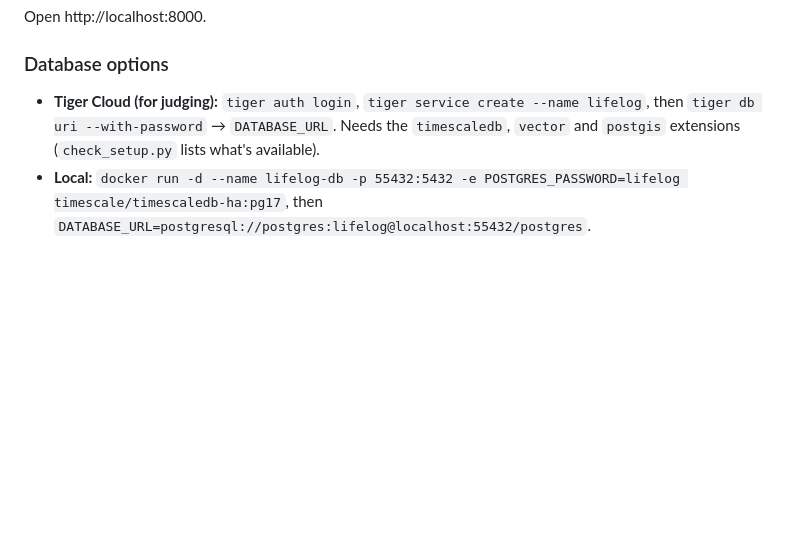
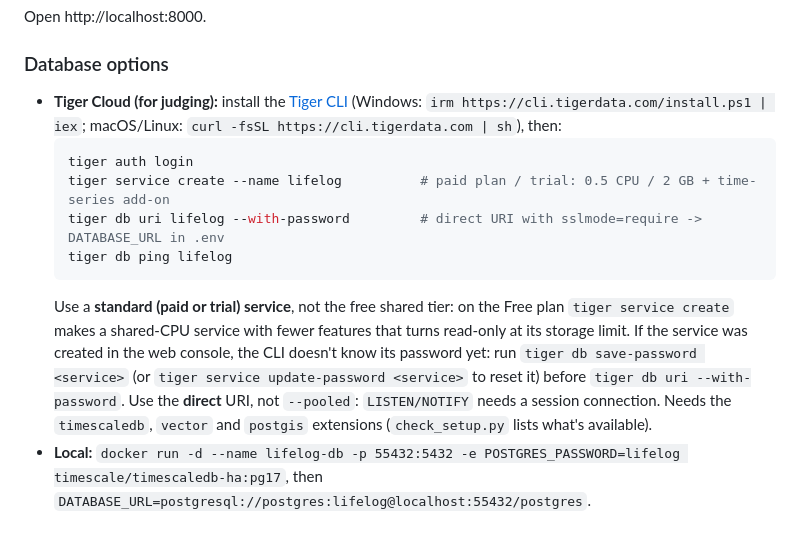
Before and after one commit to Manognya86/HackDearborn5, a Markdown page: README.md, the part around the change. Rendered like a GitHub page; blank space fills up the shorter version.

Commit message:
README: Tiger Cloud setup commands that work with Tiger CLI 0.26
Standard (paid/trial) service required; direct URI, not pooled; save-password
for services created in the console.

````diff
--- a/README.md
+++ b/README.md
@@ -115,7 +115,20 @@ cp .env.example .env        # fill GEMINI_API_KEY and DATABASE_URL
 Open http://localhost:8000.
 
 ### Database options
-- **Tiger Cloud (for judging):** `tiger auth login`, `tiger service create --name lifelog`, then `tiger db uri --with-password` → `DATABASE_URL`. Needs the `timescaledb`, `vector` and `postgis` extensions (`check_setup.py` lists what's available).
+- **Tiger Cloud (for judging):** install the [Tiger CLI](https://github.com/timescale/tiger-cli)
+  (Windows: `irm https://cli.tigerdata.com/install.ps1 | iex`; macOS/Linux: `curl -fsSL https://cli.tigerdata.com | sh`), then:
+  ```bash
+  tiger auth login
+  tiger service create --name lifelog          # paid plan / trial: 0.5 CPU / 2 GB + time-series add-on
+  tiger db uri lifelog --with-password         # direct URI with sslmode=require -> DATABASE_URL in .env
+  tiger db ping lifelog
+  ```
+  Use a **standard (paid or trial) service**, not the free shared tier: on the Free plan `tiger service create`
+  makes a shared-CPU service with fewer features that turns read-only at its storage limit.
+  If the service was created in the web console, the CLI doesn't know its password yet: run
+  `tiger db save-password <service>` (or `tiger service update-password <service>` to reset it) before `tiger db uri --with-password`.
+  Use the **direct** URI, not `--pooled`: `LISTEN/NOTIFY` needs a session connection.
+  Needs the `timescaledb`, `vector` and `postgis` extensions (`check_setup.py` lists what's available).
 - **Local:** `docker run -d --name lifelog-db -p 55432:5432 -e POSTGRES_PASSWORD=lifelog timescale/timescaledb-ha:pg17`, then `DATABASE_URL=postgresql://postgres:lifelog@localhost:55432/postgres`.
 
 ### Phones and other devices
````
